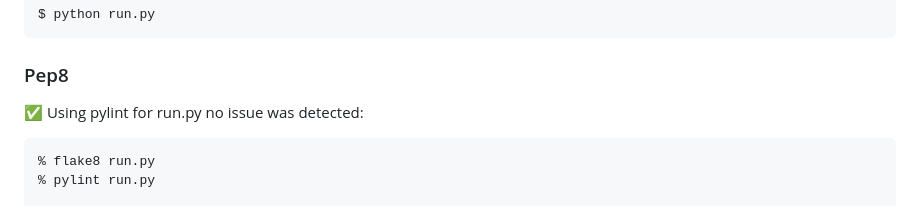
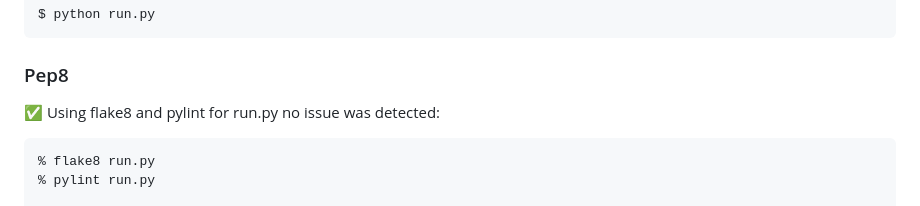
Before and after one commit to ozlemhafalir/movie-radar, a Markdown page: README.md, the part around the change printed below. GitHub-like rendering.

Commit message:
Fix readme app link and pep8 reference

````diff
--- a/README.md
+++ b/README.md
@@ -157,7 +157,7 @@ $ python run.py
 
 ### Pep8
 
-✅ Using pylint for run.py no issue was detected:
+✅ Using flake8 and pylint for run.py no issue was detected:
 
 ```shell
 % flake8 run.py
````
Also changed, not shown: other parts of README.md (+1 -1 lines).
